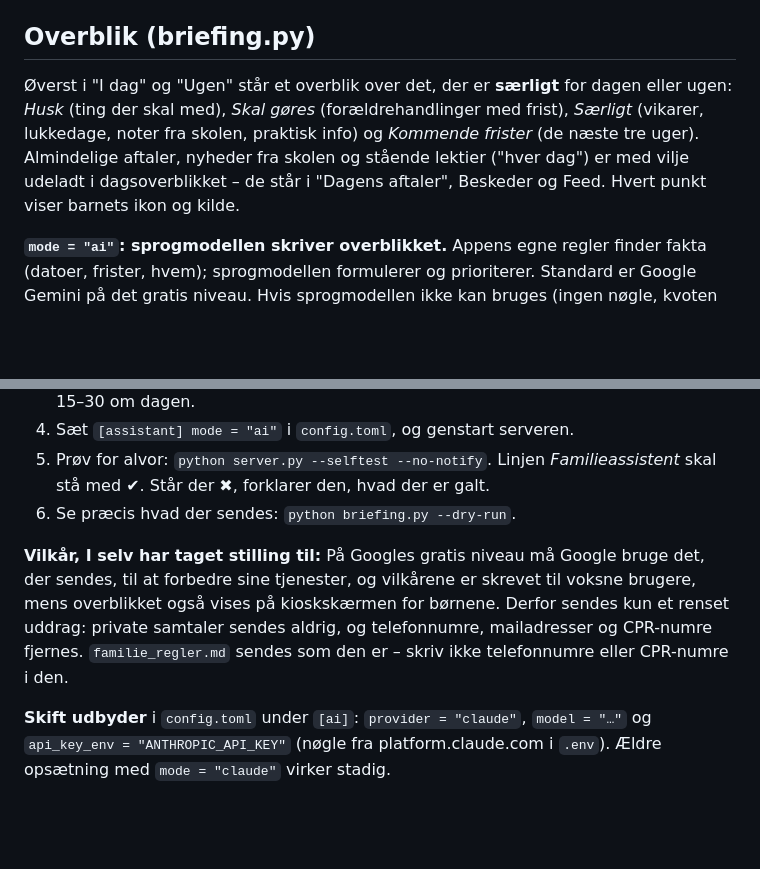
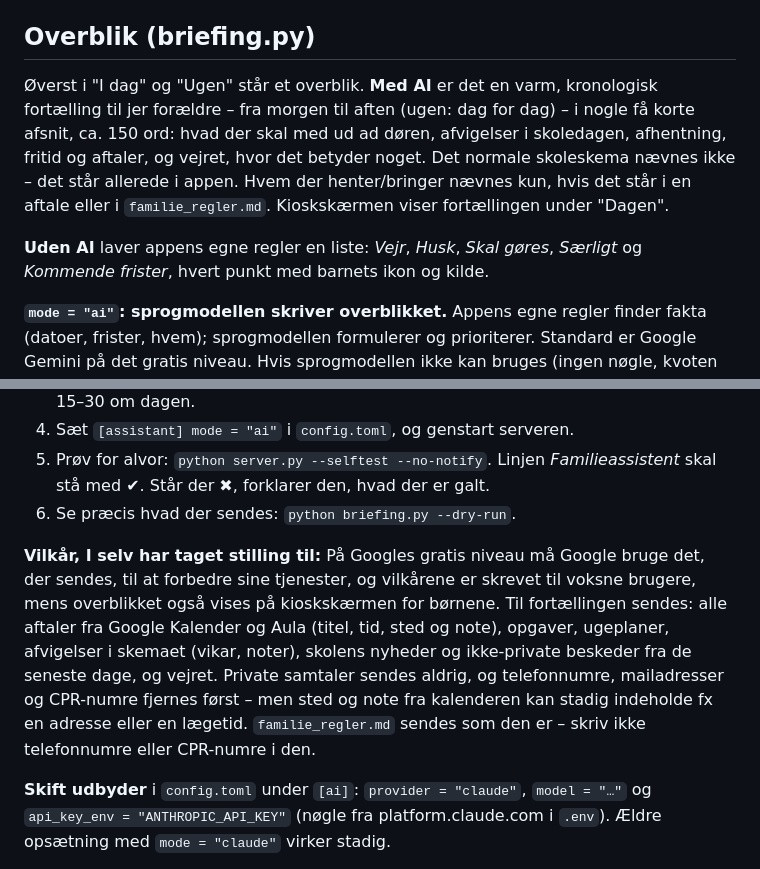
Before and after one commit to abager/family-planner, a Markdown page: README.md, 2 parts joined by grey strips. Drawn GitHub-style; blank space fills up the shorter version.

Commit message:
Dokumentation: AI-fortællingen og hvad der nu sendes til sprogmodellen

```diff
--- a/README.md
+++ b/README.md
@@ -89,7 +89,9 @@ Hver besked får en kategori (skal gøres, arrangement, hilsen, info eller priva
 
 ## Overblik (briefing.py)
 
-Øverst i "I dag" og "Ugen" står et overblik over det, der er **særligt** for dagen eller ugen: *Husk* (ting der skal med), *Skal gøres* (forældrehandlinger med frist), *Særligt* (vikarer, lukkedage, noter fra skolen, praktisk info) og *Kommende frister* (de næste tre uger). Almindelige aftaler, nyheder fra skolen og stående lektier ("hver dag") er med vilje udeladt i dagsoverblikket – de står i "Dagens aftaler", Beskeder og Feed. Hvert punkt viser barnets ikon og kilde.
+Øverst i "I dag" og "Ugen" står et overblik. **Med AI** er det en varm, kronologisk fortælling til jer forældre – fra morgen til aften (ugen: dag for dag) – i nogle få korte afsnit, ca. 150 ord: hvad der skal med ud ad døren, afvigelser i skoledagen, afhentning, fritid og aftaler, og vejret, hvor det betyder noget. Det normale skoleskema nævnes ikke – det står allerede i appen. Hvem der henter/bringer nævnes kun, hvis det står i en aftale eller i `familie_regler.md`. Kioskskærmen viser fortællingen under "Dagen".
+
+**Uden AI** laver appens egne regler en liste: *Vejr*, *Husk*, *Skal gøres*, *Særligt* og *Kommende frister*, hvert punkt med barnets ikon og kilde.
 
 **`mode = "ai"`: sprogmodellen skriver overblikket.** Appens egne regler finder fakta (datoer, frister, hvem); sprogmodellen formulerer og prioriterer. Standard er Google Gemini på det gratis niveau. Hvis sprogmodellen ikke kan bruges (ingen nøgle, kvoten er brugt, Google er nede, svaret er ugyldigt), sker der dette:
 
@@ -108,7 +110,7 @@ Hver besked får en kategori (skal gøres, arrangement, hilsen, info eller priva
 5. Prøv for alvor: `python server.py --selftest --no-notify`. Linjen *Familieassistent* skal stå med ✔. Står der ✖, forklarer den, hvad der er galt.
 6. Se præcis hvad der sendes: `python briefing.py --dry-run`.
 
-**Vilkår, I selv har taget stilling til:** På Googles gratis niveau må Google bruge det, der sendes, til at forbedre sine tjenester, og vilkårene er skrevet til voksne brugere, mens overblikket også vises på kioskskærmen for børnene. Derfor sendes kun et renset uddrag: private samtaler sendes aldrig, og telefonnumre, mailadresser og CPR-numre fjernes. `familie_regler.md` sendes som den er – skriv ikke telefonnumre eller CPR-numre i den.
+**Vilkår, I selv har taget stilling til:** På Googles gratis niveau må Google bruge det, der sendes, til at forbedre sine tjenester, og vilkårene er skrevet til voksne brugere, mens overblikket også vises på kioskskærmen for børnene. Til fortællingen sendes: alle aftaler fra Google Kalender og Aula (titel, tid, sted og note), opgaver, ugeplaner, afvigelser i skemaet (vikar, noter), skolens nyheder og ikke-private beskeder fra de seneste dage, og vejret. Private samtaler sendes aldrig, og telefonnumre, mailadresser og CPR-numre fjernes først – men sted og note fra kalenderen kan stadig indeholde fx en adresse eller en lægetid. `familie_regler.md` sendes som den er – skriv ikke telefonnumre eller CPR-numre i den.
 
 **Skift udbyder** i `config.toml` under `[ai]`: `provider = "claude"`, `model = "…"` og `api_key_env = "ANTHROPIC_API_KEY"` (nøgle fra platform.claude.com i `.env`). Ældre opsætning med `mode = "claude"` virker stadig.
 
```
Also changed, not shown: CHANGELOG.md (+9 -0 lines), CLAUDE.md (+6 -0 lines).
